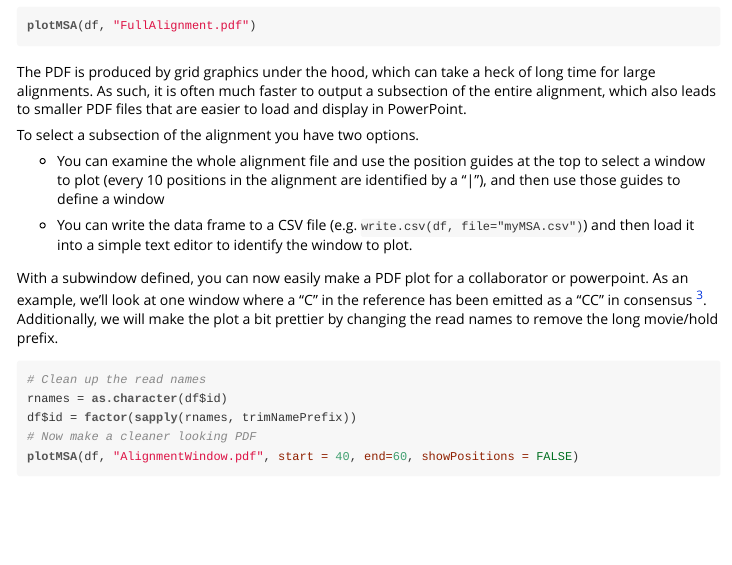
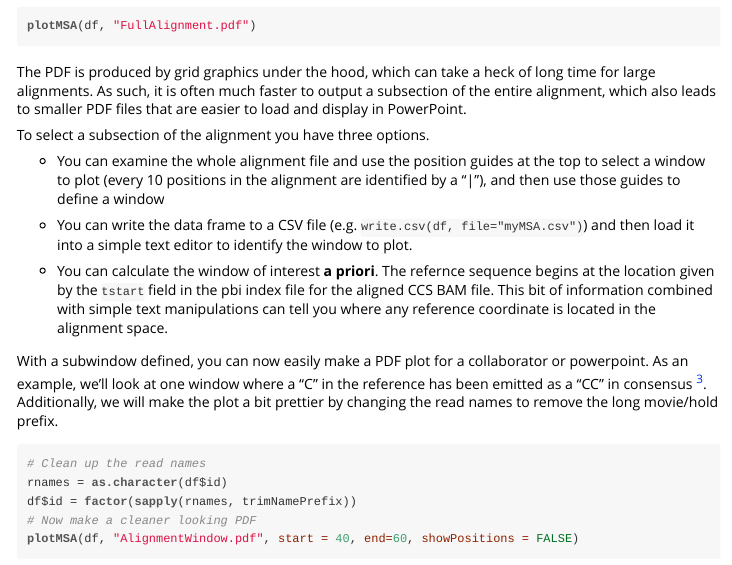
Before and after one commit to evolvedmicrobe/ccsviewr, an R Markdown document (vignettes/ccsviewr.Rmd): the page in a window 1100 px wide, from 2560 px down. The pictures show the output file vignettes/ccsviewr.html that the author committed with the source, opened offline.

Commit message:
Give third option to find coordinates
It’s the one I would use most often.

```diff
--- a/vignettes/ccsviewr.Rmd
+++ b/vignettes/ccsviewr.Rmd
@@ -138,7 +138,7 @@ long time for large alignments.  As such, it is often much faster to output a
 subsection of the entire alignment, which also leads to smaller PDF files that
 are easier to load and display in PowerPoint.
 
-To select a subsection of the alignment you have two options.
+To select a subsection of the alignment you have three options.
 
 - You can examine the whole alignment file and use the position guides at
 the top to select a window to plot (every 10 positions in the alignment are
@@ -146,6 +146,13 @@ identified by a "|"), and then use those guides to define a window
 
 - You can write the data frame to a CSV file (e.g. `write.csv(df, file="myMSA.csv")`)
 and then load it into a simple text editor to identify the window to plot.
+
+- You can calculate the window of interest **a priori**.  The refernce sequence
+begins at the location given by the `tstart` field in the pbi index file for the
+aligned CCS BAM file.  This bit of information combined with simple text
+manipulations can tell you where any reference coordinate is located in the
+alignment space.
+
 
 With a subwindow defined, you can now easily make a PDF plot for a collaborator
 or powerpoint.  As an example, we'll look at one window where a "C" in the
```
Also changed, not shown: vignettes/ccsviewr.html.
